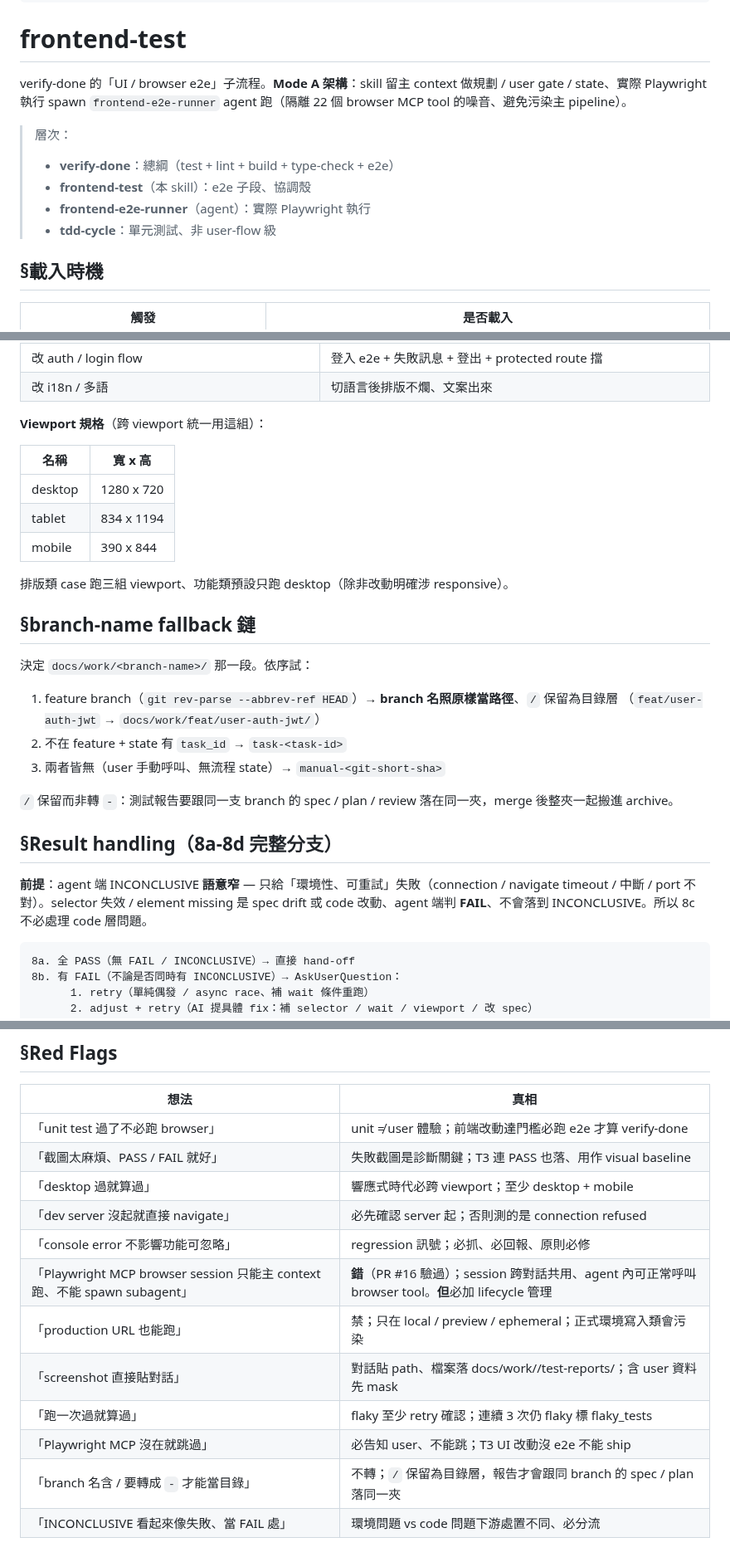
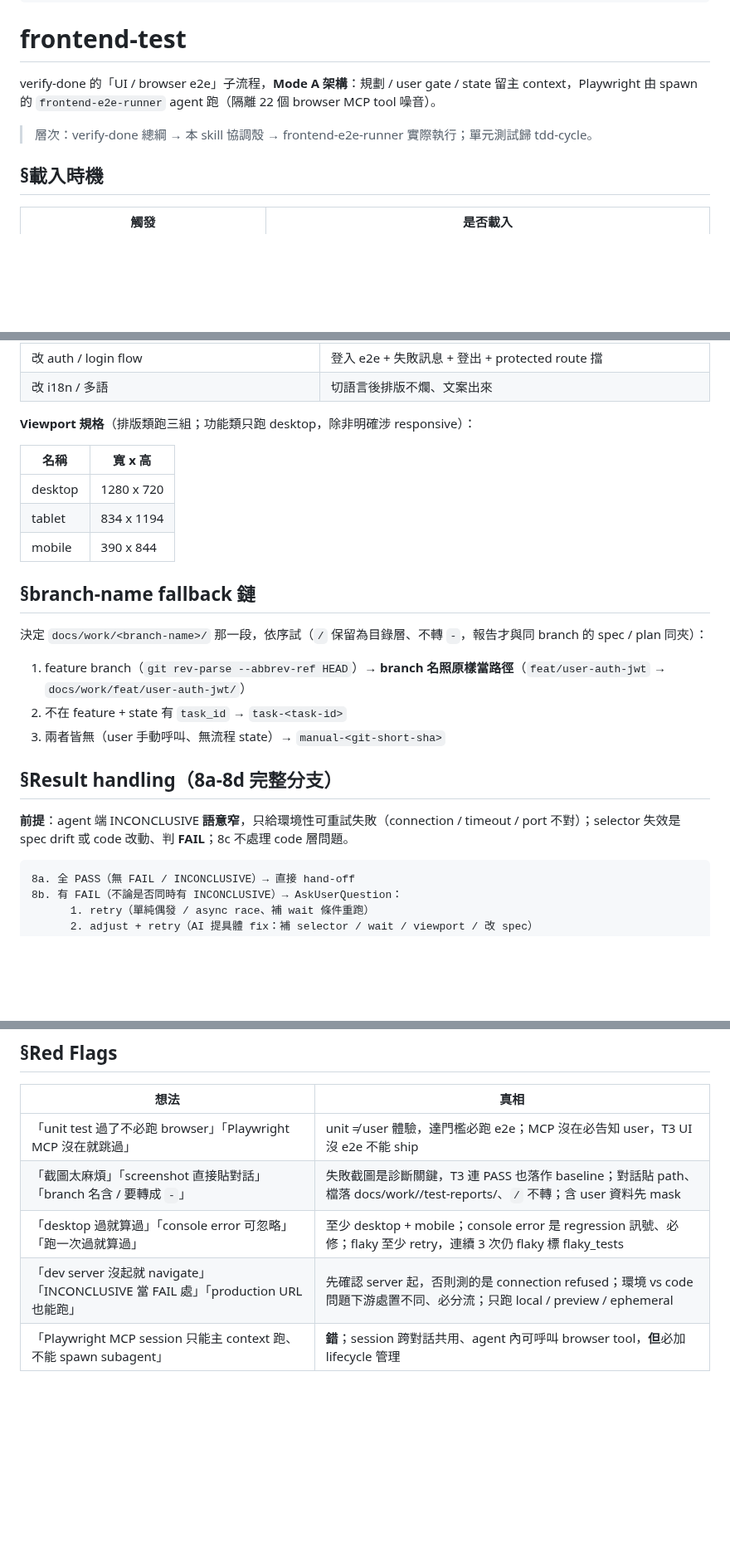
Before and after one commit to fujiei22/bstack, a Markdown page: skills/frontend-test/SKILL.md, 3 parts joined by grey strips. Shown at 83% size. Rendered like a GitHub page; blank space fills up the shorter version.

Commit message:
refactor: frontend-test 文本瘦身

````diff
--- a/skills/frontend-test/SKILL.md
+++ b/skills/frontend-test/SKILL.md
@@ -7,13 +7,9 @@ description: |
 
 # frontend-test
 
-verify-done 的「UI / browser e2e」子流程。**Mode A 架構**：skill 留主 context 做規劃 / user gate / state、實際 Playwright 執行 spawn `frontend-e2e-runner` agent 跑（隔離 22 個 browser MCP tool 的噪音、避免污染主 pipeline）。
+verify-done 的「UI / browser e2e」子流程，**Mode A 架構**：規劃 / user gate / state 留主 context，Playwright 由 spawn 的 `frontend-e2e-runner` agent 跑（隔離 22 個 browser MCP tool 噪音）。
 
-> 層次：
-> - **verify-done**：總綱（test + lint + build + type-check + e2e）
-> - **frontend-test**（本 skill）：e2e 子段、協調殼
-> - **frontend-e2e-runner**（agent）：實際 Playwright 執行
-> - **tdd-cycle**：單元測試、非 user-flow 級
+> 層次：verify-done 總綱 → 本 skill 協調殼 → frontend-e2e-runner 實際執行；單元測試歸 tdd-cycle。
 
 ## §載入時機
 
@@ -81,7 +75,7 @@ Agent:
 | 改 auth / login flow | 登入 e2e + 失敗訊息 + 登出 + protected route 擋 |
 | 改 i18n / 多語 | 切語言後排版不爛、文案出來 |
 
-**Viewport 規格**（跨 viewport 統一用這組）：
+**Viewport 規格**（排版類跑三組；功能類只跑 desktop，除非明確涉 responsive）：
 
 | 名稱 | 寬 x 高 |
 |---|---|
@@ -89,22 +83,17 @@ Agent:
 | tablet | 834 x 1194 |
 | mobile | 390 x 844 |
 
-排版類 case 跑三組 viewport、功能類預設只跑 desktop（除非改動明確涉 responsive）。
-
 ## §branch-name fallback 鏈
 
-決定 `docs/work/<branch-name>/` 那一段。依序試：
+決定 `docs/work/<branch-name>/` 那一段，依序試（`/` 保留為目錄層、不轉 `-`，報告才與同 branch 的 spec / plan 同夾）：
 
-1. feature branch（`git rev-parse --abbrev-ref HEAD`）→ **branch 名照原樣當路徑**、`/` 保留為目錄層
-   （`feat/user-auth-jwt` → `docs/work/feat/user-auth-jwt/`）
+1. feature branch（`git rev-parse --abbrev-ref HEAD`）→ **branch 名照原樣當路徑**（`feat/user-auth-jwt` → `docs/work/feat/user-auth-jwt/`）
 2. 不在 feature + state 有 `task_id` → `task-<task-id>`
 3. 兩者皆無（user 手動呼叫、無流程 state）→ `manual-<git-short-sha>`
 
-`/` 保留而非轉 `-`：測試報告要跟同一支 branch 的 spec / plan / review 落在同一夾，merge 後整夾一起搬進 archive。
-
 ## §Result handling（8a-8d 完整分支）
 
-**前提**：agent 端 INCONCLUSIVE **語意窄** — 只給「環境性、可重試」失敗（connection / navigate timeout / 中斷 / port 不對）。selector 失效 / element missing 是 spec drift 或 code 改動、agent 端判 **FAIL**、不會落到 INCONCLUSIVE。所以 8c 不必處理 code 層問題。
+**前提**：agent 端 INCONCLUSIVE **語意窄**，只給環境性可重試失敗（connection / timeout / port 不對）；selector 失效是 spec drift 或 code 改動、判 **FAIL**；8c 不處理 code 層問題。
 
 ```
 8a. 全 PASS（無 FAIL / INCONCLUSIVE）→ 直接 hand-off
@@ -169,15 +152,8 @@ user 直接呼叫：
 
 | 想法 | 真相 |
 |---|---|
-| 「unit test 過了不必跑 browser」 | unit ≠ user 體驗；前端改動達門檻必跑 e2e 才算 verify-done |
-| 「截圖太麻煩、PASS / FAIL 就好」 | 失敗截圖是診斷關鍵；T3 連 PASS 也落、用作 visual baseline |
-| 「desktop 過就算過」 | 響應式時代必跨 viewport；至少 desktop + mobile |
-| 「dev server 沒起就直接 navigate」 | 必先確認 server 起；否則測的是 connection refused |
-| 「console error 不影響功能可忽略」 | regression 訊號；必抓、必回報、原則必修 |
-| 「Playwright MCP browser session 只能主 context 跑、不能 spawn subagent」 | **錯**（PR #16 驗過）；session 跨對話共用、agent 內可正常呼叫 browser tool。**但**必加 lifecycle 管理 |
-| 「production URL 也能跑」 | 禁；只在 local / preview / ephemeral；正式環境寫入類會污染 |
-| 「screenshot 直接貼對話」 | 對話貼 path、檔案落 docs/work/<branch-name>/test-reports/；含 user 資料先 mask |
-| 「跑一次過就算過」 | flaky 至少 retry 確認；連續 3 次仍 flaky 標 flaky_tests |
-| 「Playwright MCP 沒在就跳過」 | 必告知 user、不能跳；T3 UI 改動沒 e2e 不能 ship |
-| 「branch 名含 / 要轉成 `-` 才能當目錄」 | 不轉；`/` 保留為目錄層，報告才會跟同 branch 的 spec / plan 落同一夾 |
-| 「INCONCLUSIVE 看起來像失敗、當 FAIL 處」 | 環境問題 vs code 問題下游處置不同、必分流 |
+| 「unit test 過了不必跑 browser」「Playwright MCP 沒在就跳過」 | unit ≠ user 體驗，達門檻必跑 e2e；MCP 沒在必告知 user，T3 UI 沒 e2e 不能 ship |
+| 「截圖太麻煩」「screenshot 直接貼對話」「branch 名含 / 要轉成 `-`」 | 失敗截圖是診斷關鍵，T3 連 PASS 也落作 baseline；對話貼 path、檔落 docs/work/<branch-name>/test-reports/、`/` 不轉；含 user 資料先 mask |
+| 「desktop 過就算過」「console error 可忽略」「跑一次過就算過」 | 至少 desktop + mobile；console error 是 regression 訊號、必修；flaky 至少 retry，連續 3 次仍 flaky 標 flaky_tests |
+| 「dev server 沒起就 navigate」「INCONCLUSIVE 當 FAIL 處」「production URL 也能跑」 | 先確認 server 起，否則測的是 connection refused；環境 vs code 問題下游處置不同、必分流；只跑 local / preview / ephemeral |
+| 「Playwright MCP session 只能主 context 跑、不能 spawn subagent」 | **錯**；session 跨對話共用、agent 內可呼叫 browser tool，**但**必加 lifecycle 管理 |
````
Also changed, not shown: other parts of skills/frontend-test/SKILL.md (+4 -12 lines).
